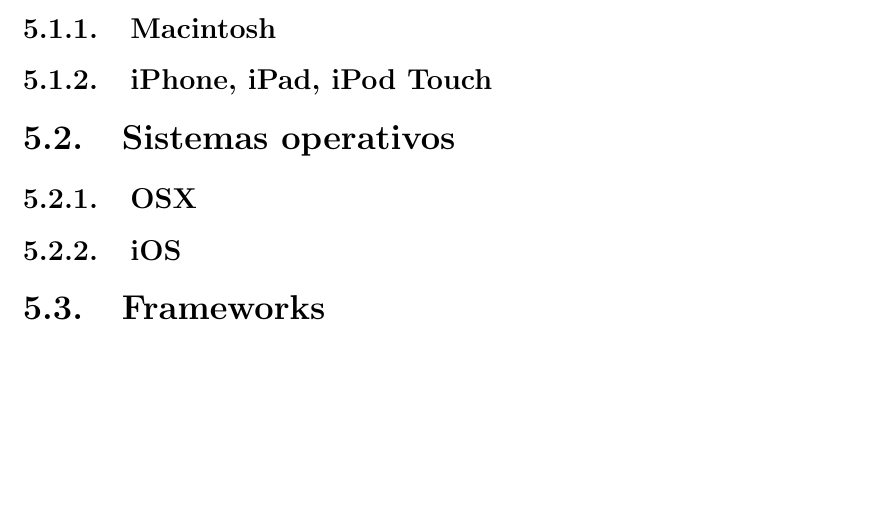
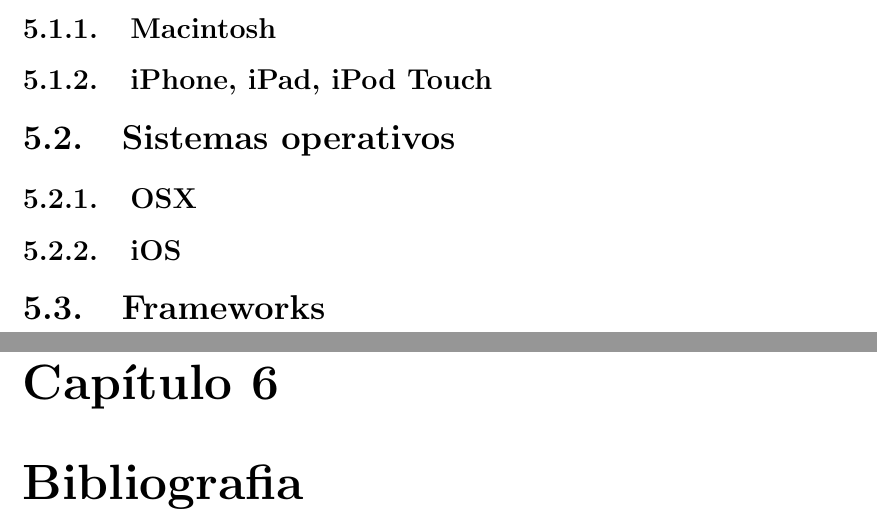
Before and after one commit to javiergov/memoria-titulacion, a LaTeX book (memoria.tex, which reads archivo_indice.tex): part of page 27 of 27 before the commit and two parts of pages 28 and 29 of 29 after it, the two joined at a grey line, cut so that both start at the same text, the shorter picture padded with empty space. Compiled offline with pdfLaTeX.

Commit message:
- capitulo bibliografia

```diff
--- a/archivo_indice.tex
+++ b/archivo_indice.tex
@@ -89,3 +89,6 @@
 		\subsection{iOS}
 	\section{Frameworks}
 	%entorno de desarrollo utilizado
+
+\chapter{Bibliografia}
+	% refencias de lo estudiado y utilizado para el trabajo
```
